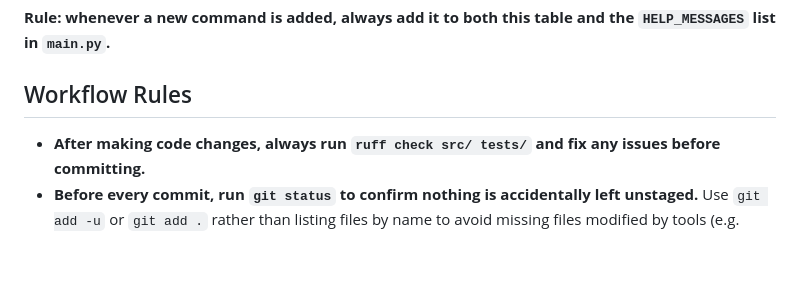
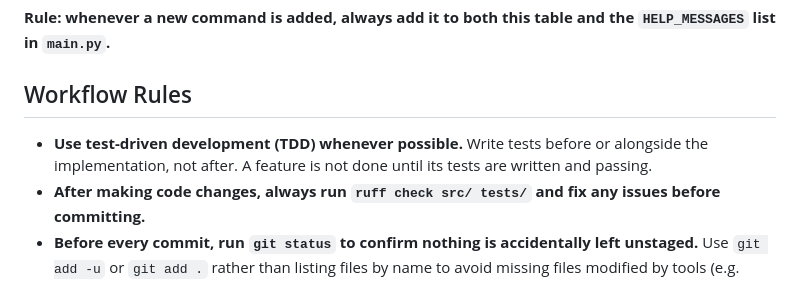
Before and after one commit to chhenni/MeshtasticBot, a Markdown page: .github/copilot-instructions.md, the part around the change. Rendered like a GitHub page; blank space fills up the shorter version.

Commit message:
copilot-instructions: add TDD as a workflow rule
Co-authored-by: Copilot <223556219+Copilot@users.noreply.github.com>

```diff
--- a/.github/copilot-instructions.md
+++ b/.github/copilot-instructions.md
@@ -61,6 +61,8 @@ python main.py
 
 ## Workflow Rules
 
+- **Use test-driven development (TDD) whenever possible.**
+  Write tests before or alongside the implementation, not after. A feature is not done until its tests are written and passing.
 - **After making code changes, always run `ruff check src/ tests/` and fix any issues before committing.**
 - **Before every commit, run `git status` to confirm nothing is accidentally left unstaged.**
   Use `git add -u` or `git add .` rather than listing files by name to avoid missing files modified by tools (e.g. `ruff --fix`).
```
